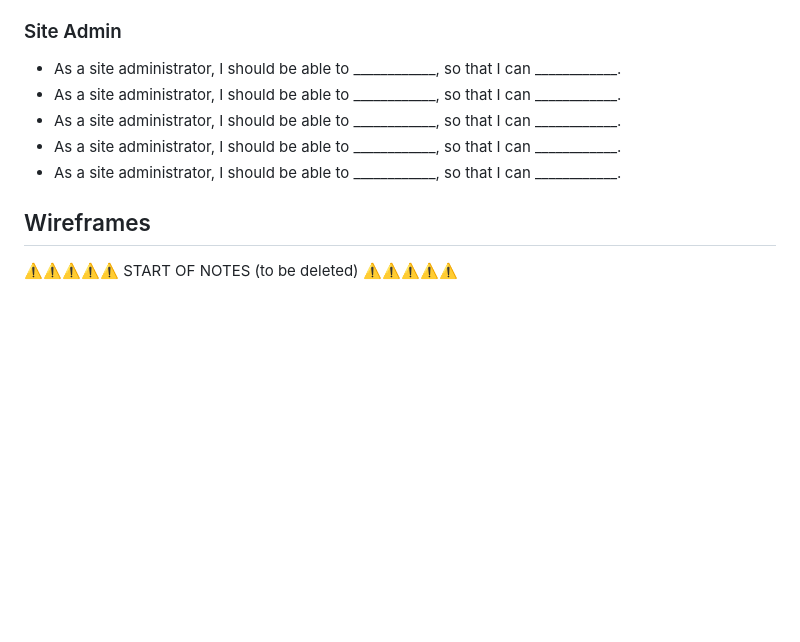
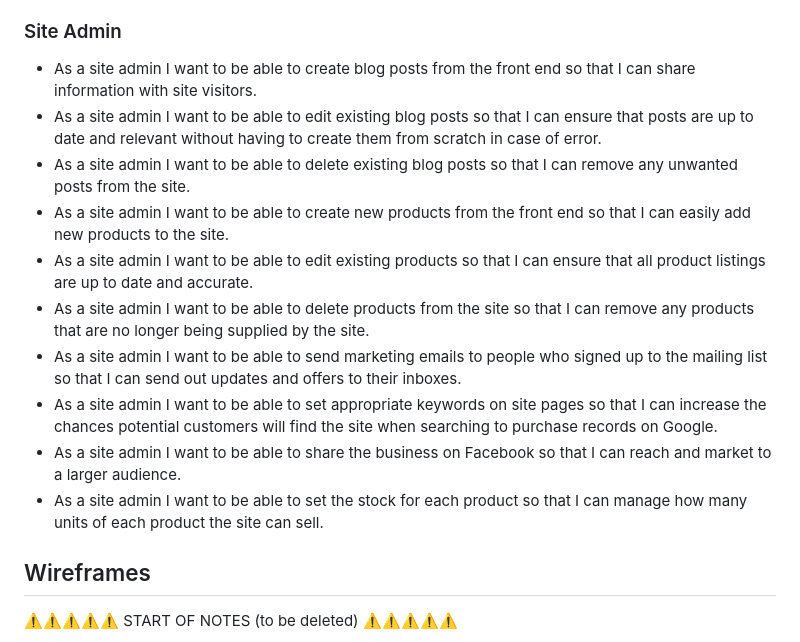
Before and after one commit to adamgilroy22/retro-reboot, a Markdown page: README.md, the part around the change. Rendered like a GitHub page; blank space fills up the shorter version.

Commit message:
Add Site Admin stories

```diff
--- a/README.md
+++ b/README.md
@@ -108,11 +108,16 @@ In this section, list all of your user stories for the project.
 
 ### Site Admin
 
-- As a site administrator, I should be able to ____________, so that I can ____________.
-- As a site administrator, I should be able to ____________, so that I can ____________.
-- As a site administrator, I should be able to ____________, so that I can ____________.
-- As a site administrator, I should be able to ____________, so that I can ____________.
-- As a site administrator, I should be able to ____________, so that I can ____________.
+- As a site admin I want to be able to create blog posts from the front end so that I can share information with site visitors.
+- As a site admin I want to be able to edit existing blog posts so that I can ensure that posts are up to date and relevant without having to create them from scratch in case of error.
+- As a site admin I want to be able to delete existing blog posts so that I can remove any unwanted posts from the site.
+- As a site admin I want to be able to create new products from the front end so that I can easily add new products to the site.
+- As a site admin I want to be able to edit existing products so that I can ensure that all product listings are up to date and accurate.
+- As a site admin I want to be able to delete products from the site so that I can remove any products that are no longer being supplied by the site.
+- As a site admin I want to be able to send marketing emails to people who signed up to the mailing list so that I can send out updates and offers to their inboxes.
+- As a site admin I want to be able to set appropriate keywords on site pages so that I can increase the chances potential customers will find the site when searching to purchase records on Google.
+- As a site admin I want to be able to share the business on Facebook so that I can reach and market to a larger audience.
+- As a site admin I want to be able to set the stock for each product so that I can manage how many units of each product the site can sell.
 
 ## Wireframes
 
```
